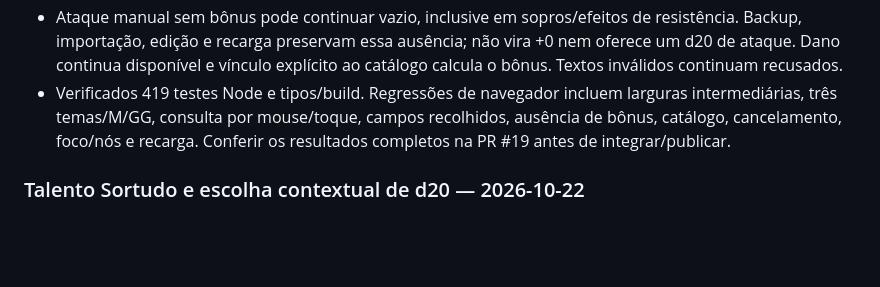
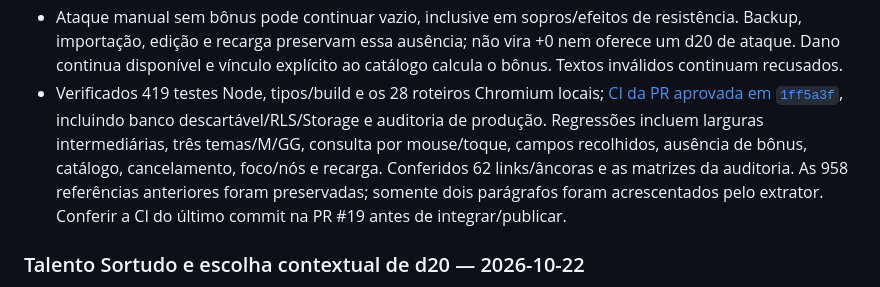
Before and after one commit to mhaetinger/D-D, a Markdown page: CHANGELOG.md, the part around the change. GitHub-like rendering; blank space fills up the shorter version.

Commit message:
docs: registra conferência de layout e importação

```diff
--- a/CHANGELOG.md
+++ b/CHANGELOG.md
@@ -19,10 +19,14 @@
   resistência. Backup, importação, edição e recarga preservam essa ausência;
   não vira +0 nem oferece um d20 de ataque. Dano continua disponível e vínculo
   explícito ao catálogo calcula o bônus. Textos inválidos continuam recusados.
-- Verificados 419 testes Node e tipos/build. Regressões de navegador incluem
+- Verificados 419 testes Node, tipos/build e os 28 roteiros Chromium locais;
+  [CI da PR aprovada em `1ff5a3f`](https://github.com/mhaetinger/D-D/actions/runs/39787872702),
+  incluindo banco descartável/RLS/Storage e auditoria de produção. Regressões incluem
   larguras intermediárias, três temas/M/GG, consulta por mouse/toque, campos
   recolhidos, ausência de bônus, catálogo, cancelamento, foco/nós e recarga.
-  Conferir os resultados completos na PR #19 antes de integrar/publicar.
+  Conferidos 62 links/âncoras e as matrizes da auditoria. As 958 referências
+  anteriores foram preservadas; somente dois parágrafos foram acrescentados
+  pelo extrator. Conferir a CI do último commit na PR #19 antes de integrar/publicar.
 
 ### Talento Sortudo e escolha contextual de d20 — 2026-10-22
 
```
Also changed, not shown: docs/RETOMADA.md (+1 -0 lines).
